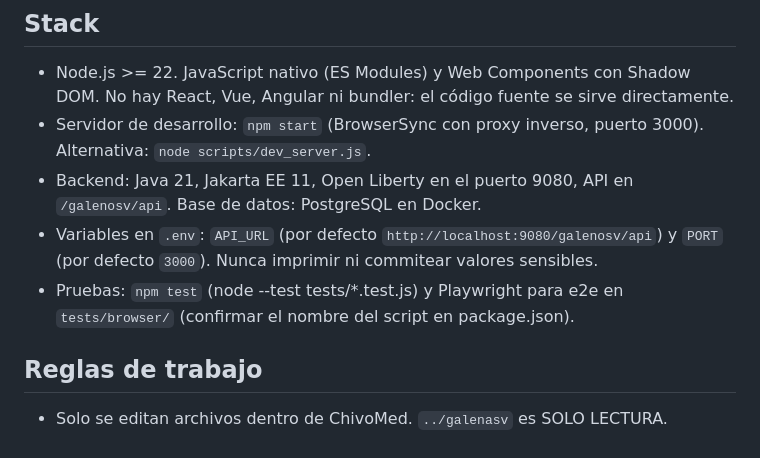
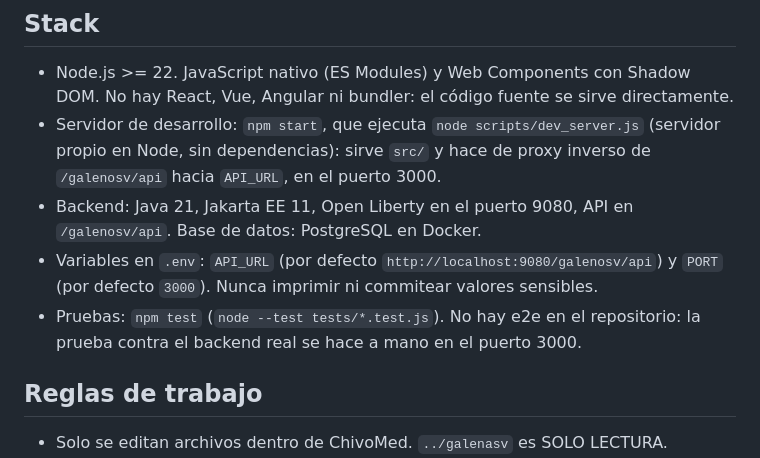
Before and after one commit to IE25001-IntDev/ChivoMed, a Markdown page: CLAUDE.md, the part around the change. Drawn GitHub-style.

Commit message:
CLAUDE.md: npm start usa scripts/dev_server.js; ya no hay e2e
Co-Authored-By: Claude Opus 5.5 <noreply@anthropic.com>

```diff
--- a/CLAUDE.md
+++ b/CLAUDE.md
@@ -4,10 +4,10 @@ Frontend de GalenoSV, un sistema de gestión clínica. El backend vive en `../ga
 
 ## Stack
 - Node.js >= 22. JavaScript nativo (ES Modules) y Web Components con Shadow DOM. No hay React, Vue, Angular ni bundler: el código fuente se sirve directamente.
-- Servidor de desarrollo: `npm start` (BrowserSync con proxy inverso, puerto 3000). Alternativa: `node scripts/dev_server.js`.
+- Servidor de desarrollo: `npm start`, que ejecuta `node scripts/dev_server.js` (servidor propio en Node, sin dependencias): sirve `src/` y hace de proxy inverso de `/galenosv/api` hacia `API_URL`, en el puerto 3000.
 - Backend: Java 21, Jakarta EE 11, Open Liberty en el puerto 9080, API en `/galenosv/api`. Base de datos: PostgreSQL en Docker.
 - Variables en `.env`: `API_URL` (por defecto `http://localhost:9080/galenosv/api`) y `PORT` (por defecto `3000`). Nunca imprimir ni commitear valores sensibles.
-- Pruebas: `npm test` (node --test tests/*.test.js) y Playwright para e2e en `tests/browser/` (confirmar el nombre del script en package.json).
+- Pruebas: `npm test` (`node --test tests/*.test.js`). No hay e2e en el repositorio: la prueba contra el backend real se hace a mano en el puerto 3000.
 
 ## Reglas de trabajo
 - Solo se editan archivos dentro de ChivoMed. `../galenasv` es SOLO LECTURA.
```
